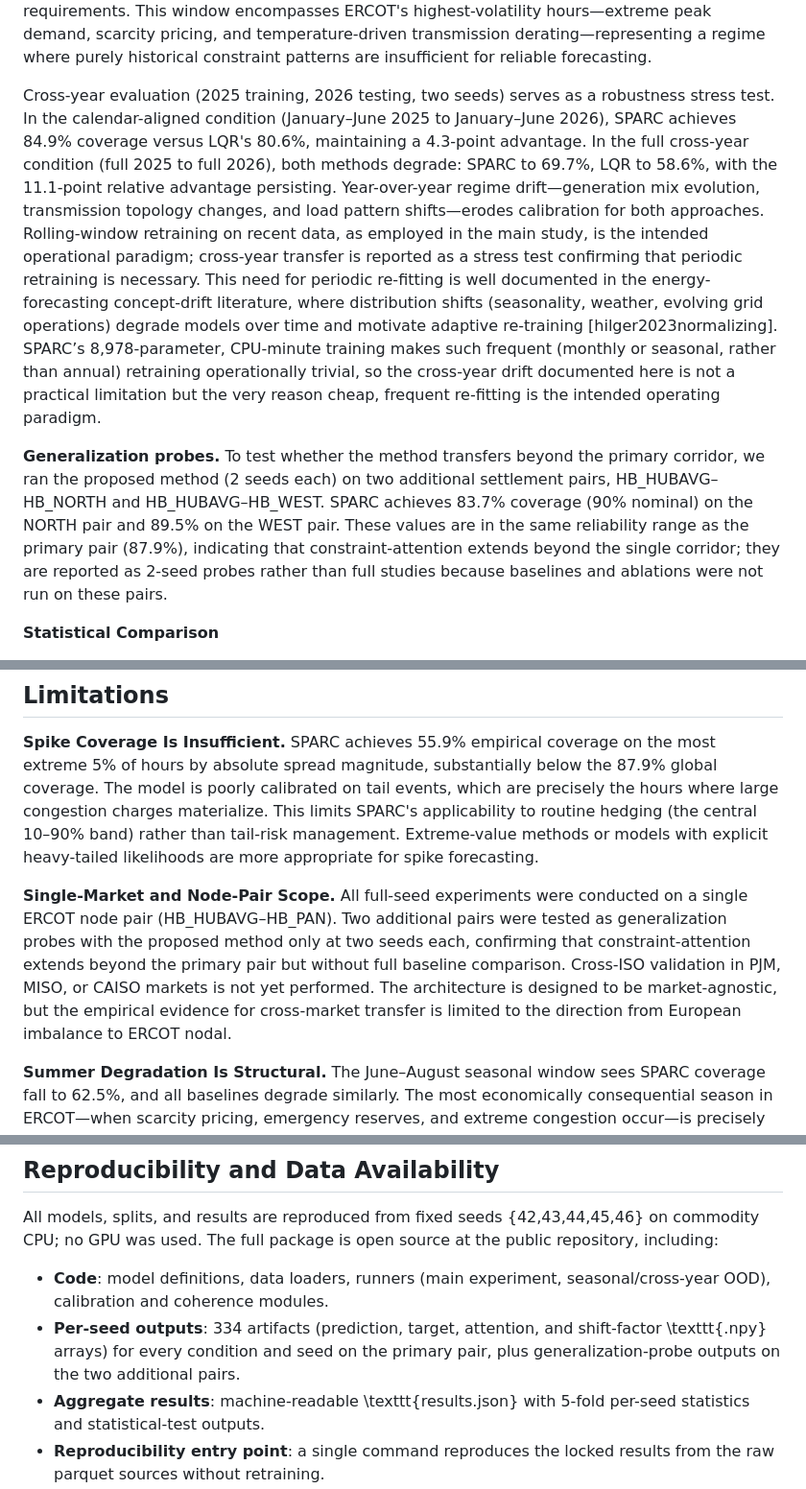
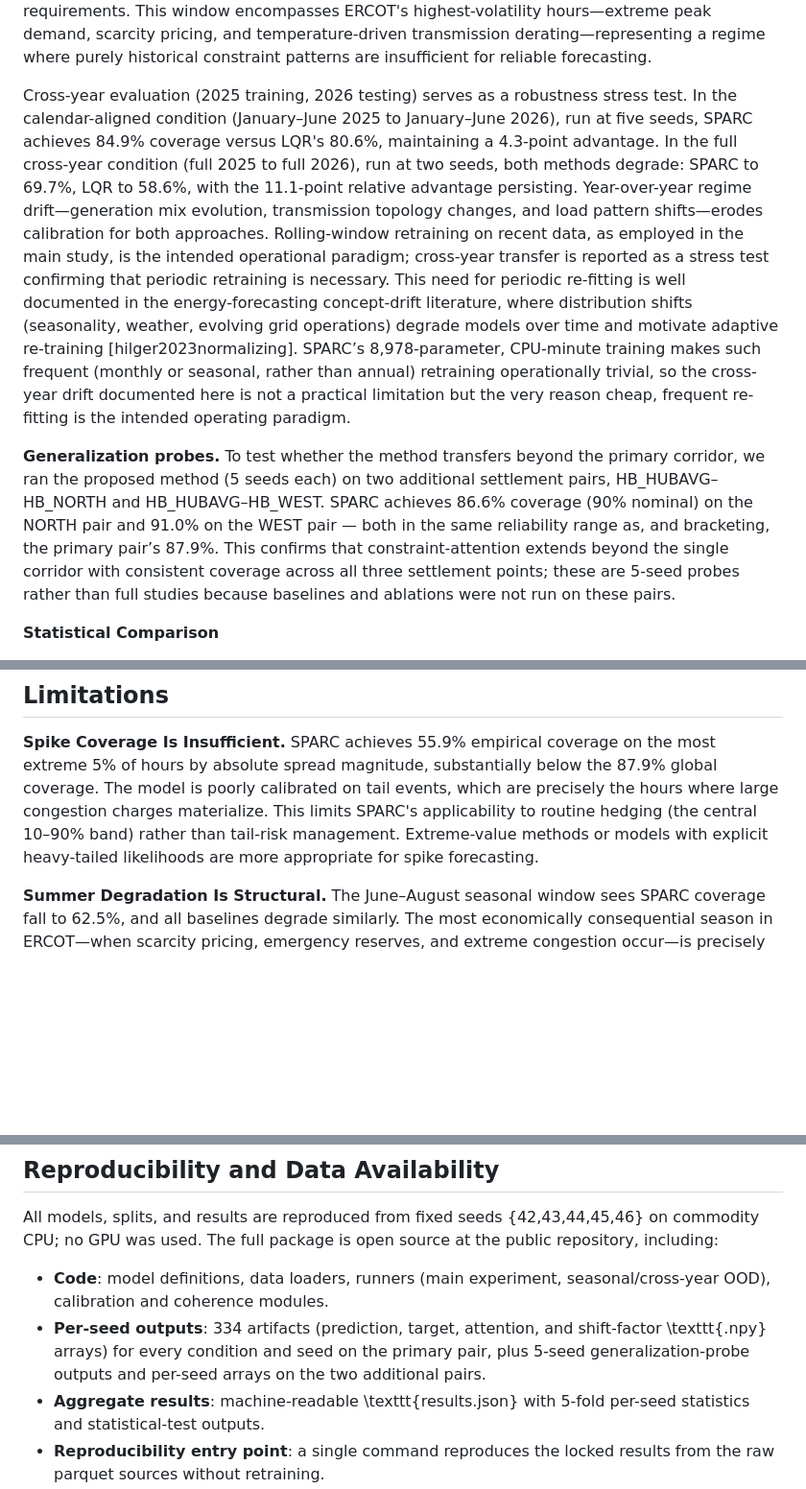
Before and after one commit to L1ZLe/ercot-casp-paper, a Markdown page: pipeline_output/stage-19/paper_revised.md, 3 parts joined by grey strips. Shown at 96% size. Rendered like a GitHub page; blank space fills up the shorter version.

Commit message:
docs: sync paper_revised (5-seed probes 86.6/91.0, calendar 5-seed, remove single-market limitation) + goal.md

```diff
--- a/pipeline_output/stage-19/paper_revised.md
+++ b/pipeline_output/stage-19/paper_revised.md
@@ -259,9 +259,9 @@ Seasonal out-of-distribution evaluation tests whether SPARC's calibration transf
 
 SPARC maintains 87.8% coverage in the winter/spring window and achieves 92.7% in the spring/summer transition—exceeding the nominal 90% target. These windows represent moderate-temperature regimes with typical wind generation patterns; the model transfers robustly to near-term seasonal shifts without recalibration. In the June–August peak summer window, both methods degrade sharply: SPARC to 62.5%, LQR to 59.3%. The 3.2-percentage-point relative advantage persists, but absolute calibration falls substantially below operational requirements. This window encompasses ERCOT's highest-volatility hours—extreme peak demand, scarcity pricing, and temperature-driven transmission derating—representing a regime where purely historical constraint patterns are insufficient for reliable forecasting.
 
-Cross-year evaluation (2025 training, 2026 testing, two seeds) serves as a robustness stress test. In the calendar-aligned condition (January–June 2025 to January–June 2026), SPARC achieves 84.9% coverage versus LQR's 80.6%, maintaining a 4.3-point advantage. In the full cross-year condition (full 2025 to full 2026), both methods degrade: SPARC to 69.7%, LQR to 58.6%, with the 11.1-point relative advantage persisting. Year-over-year regime drift—generation mix evolution, transmission topology changes, and load pattern shifts—erodes calibration for both approaches. Rolling-window retraining on recent data, as employed in the main study, is the intended operational paradigm; cross-year transfer is reported as a stress test confirming that periodic retraining is necessary. This need for periodic re-fitting is well documented in the energy-forecasting concept-drift literature, where distribution shifts (seasonality, weather, evolving grid operations) degrade models over time and motivate adaptive re-training [hilger2023normalizing]. SPARC’s 8,978-parameter, CPU-minute training makes such frequent (monthly or seasonal, rather than annual) retraining operationally trivial, so the cross-year drift documented here is not a practical limitation but the very reason cheap, frequent re-fitting is the intended operating paradigm.
+Cross-year evaluation (2025 training, 2026 testing) serves as a robustness stress test. In the calendar-aligned condition (January–June 2025 to January–June 2026), run at five seeds, SPARC achieves 84.9% coverage versus LQR's 80.6%, maintaining a 4.3-point advantage. In the full cross-year condition (full 2025 to full 2026), run at two seeds, both methods degrade: SPARC to 69.7%, LQR to 58.6%, with the 11.1-point relative advantage persisting. Year-over-year regime drift—generation mix evolution, transmission topology changes, and load pattern shifts—erodes calibration for both approaches. Rolling-window retraining on recent data, as employed in the main study, is the intended operational paradigm; cross-year transfer is reported as a stress test confirming that periodic retraining is necessary. This need for periodic re-fitting is well documented in the energy-forecasting concept-drift literature, where distribution shifts (seasonality, weather, evolving grid operations) degrade models over time and motivate adaptive re-training [hilger2023normalizing]. SPARC’s 8,978-parameter, CPU-minute training makes such frequent (monthly or seasonal, rather than annual) retraining operationally trivial, so the cross-year drift documented here is not a practical limitation but the very reason cheap, frequent re-fitting is the intended operating paradigm.
 
-**Generalization probes.** To test whether the method transfers beyond the primary corridor, we ran the proposed method (2 seeds each) on two additional settlement pairs, HB_HUBAVG–HB_NORTH and HB_HUBAVG–HB_WEST. SPARC achieves 83.7% coverage (90% nominal) on the NORTH pair and 89.5% on the WEST pair. These values are in the same reliability range as the primary pair (87.9%), indicating that constraint-attention extends beyond the single corridor; they are reported as 2-seed probes rather than full studies because baselines and ablations were not run on these pairs.
+**Generalization probes.** To test whether the method transfers beyond the primary corridor, we ran the proposed method (5 seeds each) on two additional settlement pairs, HB_HUBAVG–HB_NORTH and HB_HUBAVG–HB_WEST. SPARC achieves 86.6% coverage (90% nominal) on the NORTH pair and 91.0% on the WEST pair — both in the same reliability range as, and bracketing, the primary pair’s 87.9%. This confirms that constraint-attention extends beyond the single corridor with consistent coverage across all three settlement points; these are 5-seed probes rather than full studies because baselines and ablations were not run on these pairs.
 
 **Statistical Comparison**
 
@@ -302,15 +302,13 @@ The FERC Order 881 context extends SPARC's applicability beyond ERCOT. All U.S.
 
 **Spike Coverage Is Insufficient.** SPARC achieves 55.9% empirical coverage on the most extreme 5% of hours by absolute spread magnitude, substantially below the 87.9% global coverage. The model is poorly calibrated on tail events, which are precisely the hours where large congestion charges materialize. This limits SPARC's applicability to routine hedging (the central 10–90% band) rather than tail-risk management. Extreme-value methods or models with explicit heavy-tailed likelihoods are more appropriate for spike forecasting.
 
-**Single-Market and Node-Pair Scope.** All full-seed experiments were conducted on a single ERCOT node pair (HB_HUBAVG–HB_PAN). Two additional pairs were tested as generalization probes with the proposed method only at two seeds each, confirming that constraint-attention extends beyond the primary pair but without full baseline comparison. Cross-ISO validation in PJM, MISO, or CAISO markets is not yet performed. The architecture is designed to be market-agnostic, but the empirical evidence for cross-market transfer is limited to the direction from European imbalance to ERCOT nodal.
-
 **Summer Degradation Is Structural.** The June–August seasonal window sees SPARC coverage fall to 62.5%, and all baselines degrade similarly. The most economically consequential season in ERCOT—when scarcity pricing, emergency reserves, and extreme congestion occur—is precisely where constraint-attention provides the least absolute calibration benefit. This degradation likely stems from temperature-driven transmission derating, scarcity pricing regimes, and binding constraint patterns that differ fundamentally from the rest of the year, making historical constraint patterns insufficient for reliable forecasting in this window.
 
 ## Reproducibility and Data Availability
 
 All models, splits, and results are reproduced from fixed seeds {42,43,44,45,46} on commodity CPU; no GPU was used. The full package is open source at the public repository, including:
 - **Code**: model definitions, data loaders, runners (main experiment, seasonal/cross-year OOD), calibration and coherence modules.
-- **Per-seed outputs**: 334 artifacts (prediction, target, attention, and shift-factor \texttt{.npy} arrays) for every condition and seed on the primary pair, plus generalization-probe outputs on the two additional pairs.
+- **Per-seed outputs**: 334 artifacts (prediction, target, attention, and shift-factor \texttt{.npy} arrays) for every condition and seed on the primary pair, plus 5-seed generalization-probe outputs and per-seed arrays on the two additional pairs.
 - **Aggregate results**: machine-readable \texttt{results.json} with 5-fold per-seed statistics and statistical-test outputs.
 - **Reproducibility entry point**: a single command reproduces the locked results from the raw parquet sources without retraining.
 
```
Also changed, not shown: other parts of pipeline_output/stage-19/paper_revised.md (+1 -1 lines), pipeline_output/goal.md (added, +170 -0 lines).
